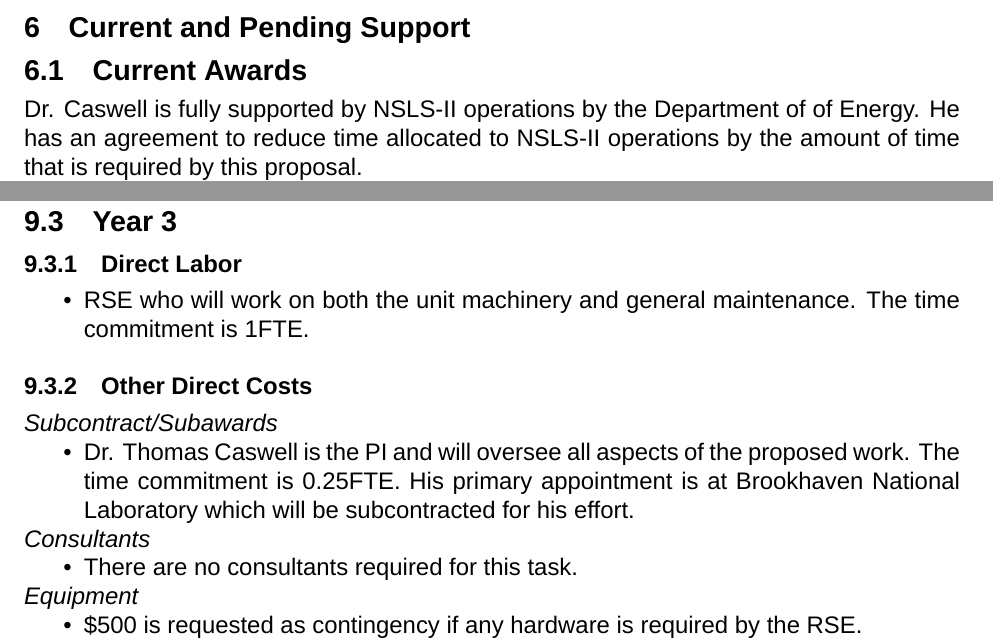
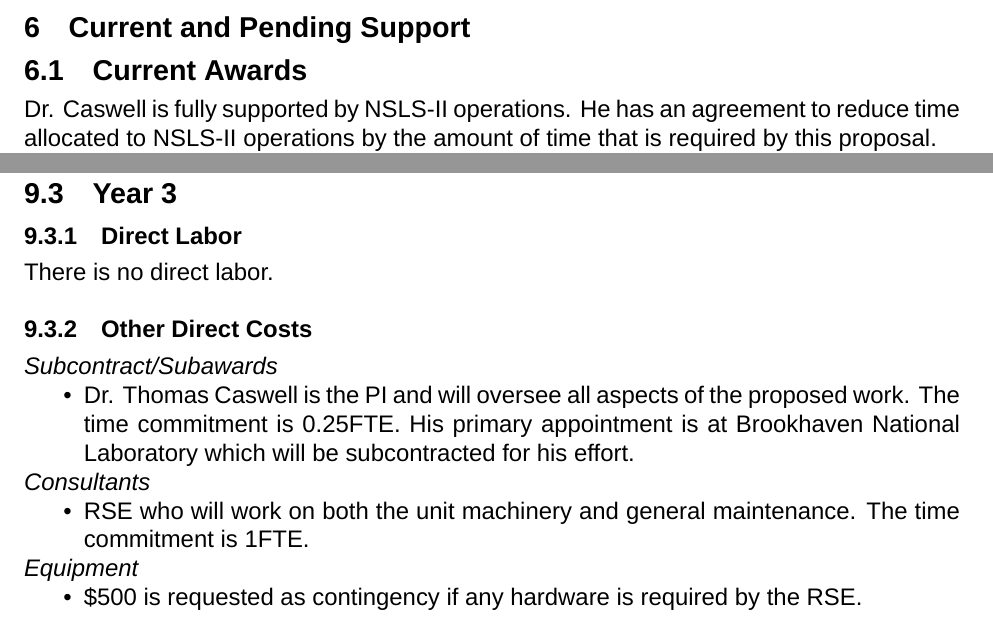
Before and after one commit to matplotlib/2020-NASA-ROSES-E7, a LaTeX document (proposal/matplotlib_cartopy.tex): two parts of pages 22 and 26 of 26, joined at a grey line, cut so that both start at the same text. Compiled offline with XeLaTeX; a missing font is replaced by an installed copy or a similar font.

Commit message:
Correct budget classifications

```diff
--- a/proposal/matplotlib_cartopy.tex
+++ b/proposal/matplotlib_cartopy.tex
@@ -1331,9 +1331,9 @@ Google Open Source Peer Bonus \hfill 2017
 \section{Current and Pending Support}
 \setcounter{page}{1}
 \subsection{Current Awards}
-Dr. Caswell is fully supported by NSLS-II operations by the Department of
-of Energy.  He has an agreement to reduce time allocated to NSLS-II operations by
-the amount of time that is required by this proposal.\\
+Dr. Caswell is fully supported by NSLS-II operations.  He has an
+agreement to reduce time allocated to NSLS-II operations by the amount
+of time that is required by this proposal.\\
 \begin{tabular}{|>{\raggedright\arraybackslash}p{3.1cm}|>{\raggedright\arraybackslash}p{3.1cm}|>{\raggedright\arraybackslash}p{3.1cm}|>{\centering\arraybackslash}p{2.54cm}|>{\centering\arraybackslash}p{2.54cm}|}
   \hline
    \multicolumn{1}{|>{\centering\arraybackslash}p{3.1cm}|}{\small\cellcolor{gray!30}\textbf{Name of Principal Investigator on Award}}
@@ -1491,10 +1487,7 @@ for the RSE.
 \end{itemize}
 \subsection{Year 3}
 \subsubsection{Direct Labor}
-\begin{itemize}
-\item RSE who will work on both the unit machinery and general
-  maintenance.  The time commitment is 1FTE.
-\end{itemize}
+There is no direct labor.
 \subsubsection{Other Direct Costs}
 \textit{Subcontract/Subawards}
 \begin{itemize}
@@ -1505,7 +1498,8 @@ for the RSE.
 \end{itemize}
 \textit{Consultants}
 \begin{itemize}
-\item There are no consultants required for this task.
+\item RSE who will work on both the unit machinery and general
+  maintenance.  The time commitment is 1FTE.
 \end{itemize}
 \textit{Equipment}
 \begin{itemize}
```
Also changed, not shown: proposal/matplotlib_cartopy.tex (18 more changed lines).
